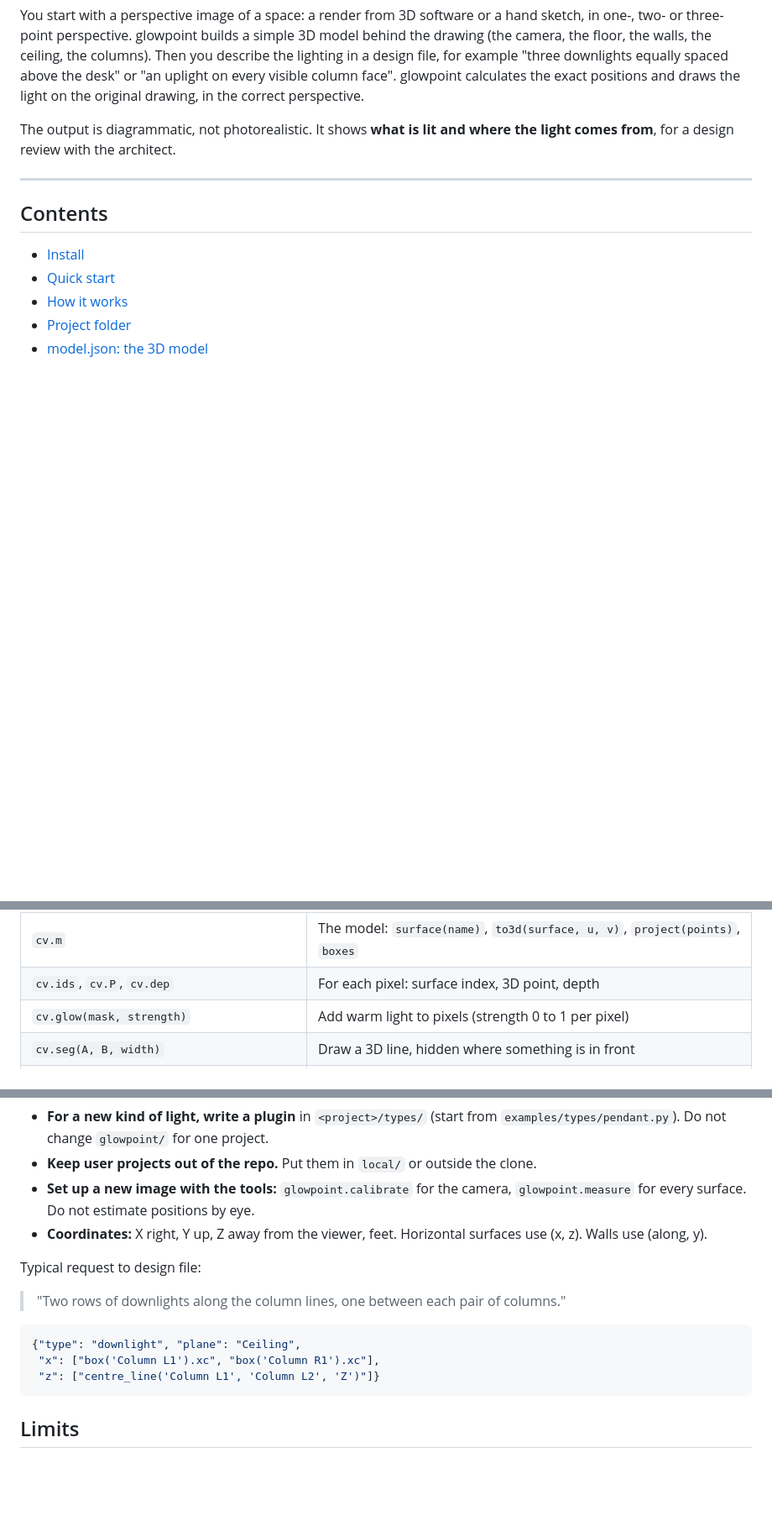
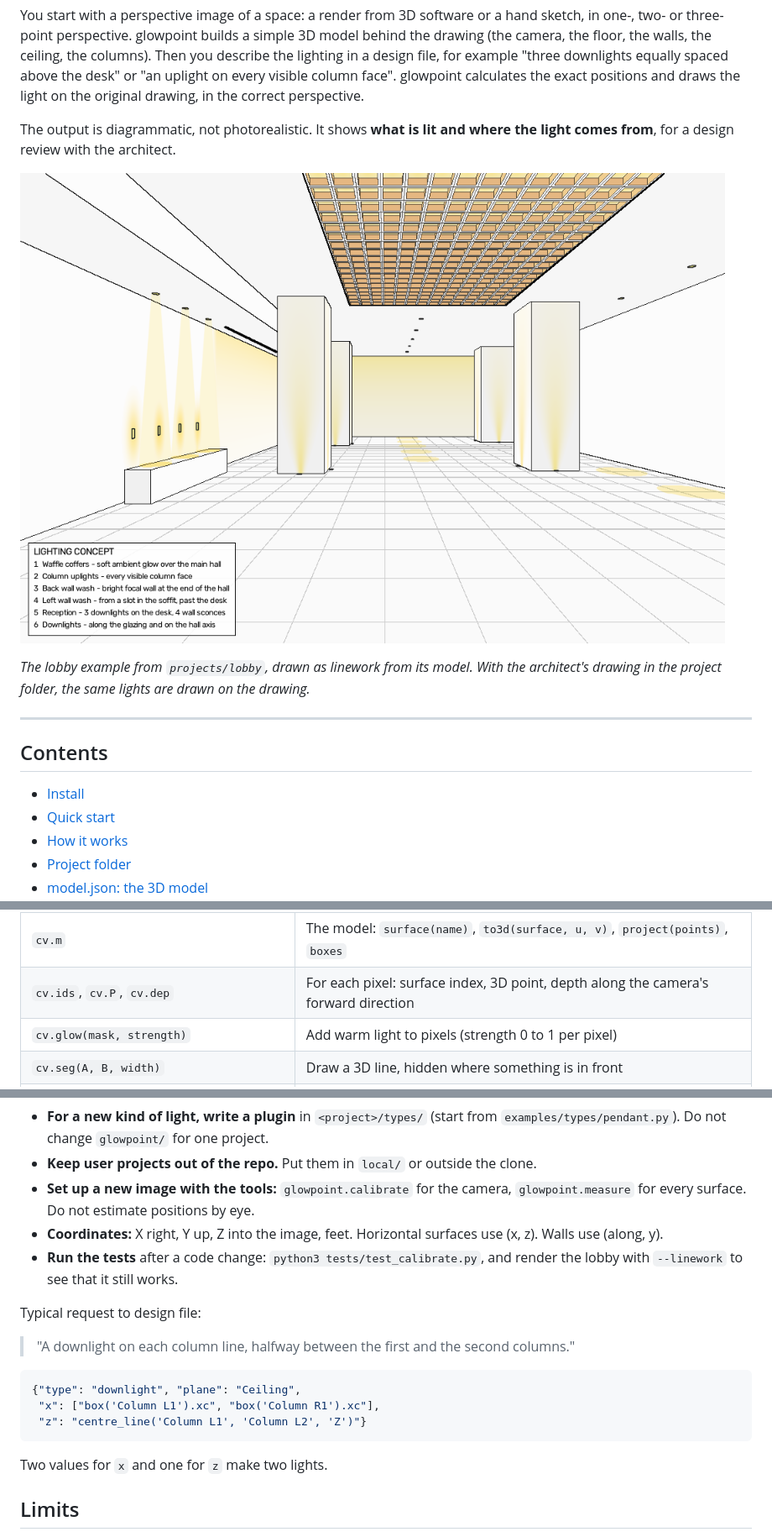
Before and after one commit to danomoseley/glowpoint, a Markdown page: README.md, 3 parts joined by grey strips. Shown at 84% size. GitHub-like rendering; pictures changed too: docs/lobby-linework.png (added); blank space fills up the shorter version.

````diff
--- a/README.md
+++ b/README.md
@@ -5,6 +5,10 @@ Put lighting concepts on an architect's perspective drawing, placed accurately i
 You start with a perspective image of a space: a render from 3D software or a hand sketch, in one-, two- or three-point perspective. glowpoint builds a simple 3D model behind the drawing (the camera, the floor, the walls, the ceiling, the columns). Then you describe the lighting in a design file, for example "three downlights equally spaced above the desk" or "an uplight on every visible column face". glowpoint calculates the exact positions and draws the light on the original drawing, in the correct perspective.
 
 The output is diagrammatic, not photorealistic. It shows **what is lit and where the light comes from**, for a design review with the architect.
+
+![The lobby example, drawn as linework from its model](docs/lobby-linework.png)
+
+*The lobby example from `projects/lobby`, drawn as linework from its model. With the architect's drawing in the project folder, the same lights are drawn on the drawing.*
 
 ---
 
@@ -348,7 +402,7 @@ Inside a light function, the canvas gives you:
 | Name | Use |
 |---|---|
 | `cv.m` | The model: `surface(name)`, `to3d(surface, u, v)`, `project(points)`, `boxes` |
-| `cv.ids`, `cv.P`, `cv.dep` | For each pixel: surface index, 3D point, depth |
+| `cv.ids`, `cv.P`, `cv.dep` | For each pixel: surface index, 3D point, depth along the camera's forward direction |
 | `cv.glow(mask, strength)` | Add warm light to pixels (strength 0 to 1 per pixel) |
 | `cv.seg(A, B, width)` | Draw a 3D line, hidden where something is in front |
 | `cv.visible(points, pixels)` | True for each 3D point that is not hidden |
@@ -396,17 +450,20 @@ glowpoint is designed so that an agent can take a request in plain words and pla
 - **For a new kind of light, write a plugin** in `<project>/types/` (start from `examples/types/pendant.py`). Do not change `glowpoint/` for one project.
 - **Keep user projects out of the repo.** Put them in `local/` or outside the clone.
 - **Set up a new image with the tools:** `glowpoint.calibrate` for the camera, `glowpoint.measure` for every surface. Do not estimate positions by eye.
-- **Coordinates:** X right, Y up, Z away from the viewer, feet. Horizontal surfaces use (x, z). Walls use (along, y).
+- **Coordinates:** X right, Y up, Z into the image, feet. Horizontal surfaces use (x, z). Walls use (along, y).
+- **Run the tests** after a code change: `python3 tests/test_calibrate.py`, and render the lobby with `--linework` to see that it still works.
 
 Typical request to design file:
 
-> "Two rows of downlights along the column lines, one between each pair of columns."
+> "A downlight on each column line, halfway between the first and the second columns."
 
 ```json
 {"type": "downlight", "plane": "Ceiling",
  "x": ["box('Column L1').xc", "box('Column R1').xc"],
- "z": ["centre_line('Column L1', 'Column L2', 'Z')"]}
+ "z": "centre_line('Column L1', 'Column L2', 'Z')"}
 ```
+
+Two values for `x` and one for `z` make two lights.
 
 ## Limits
 
````
Also changed, not shown: other parts of README.md (+60 -10 lines), 1 other file.
